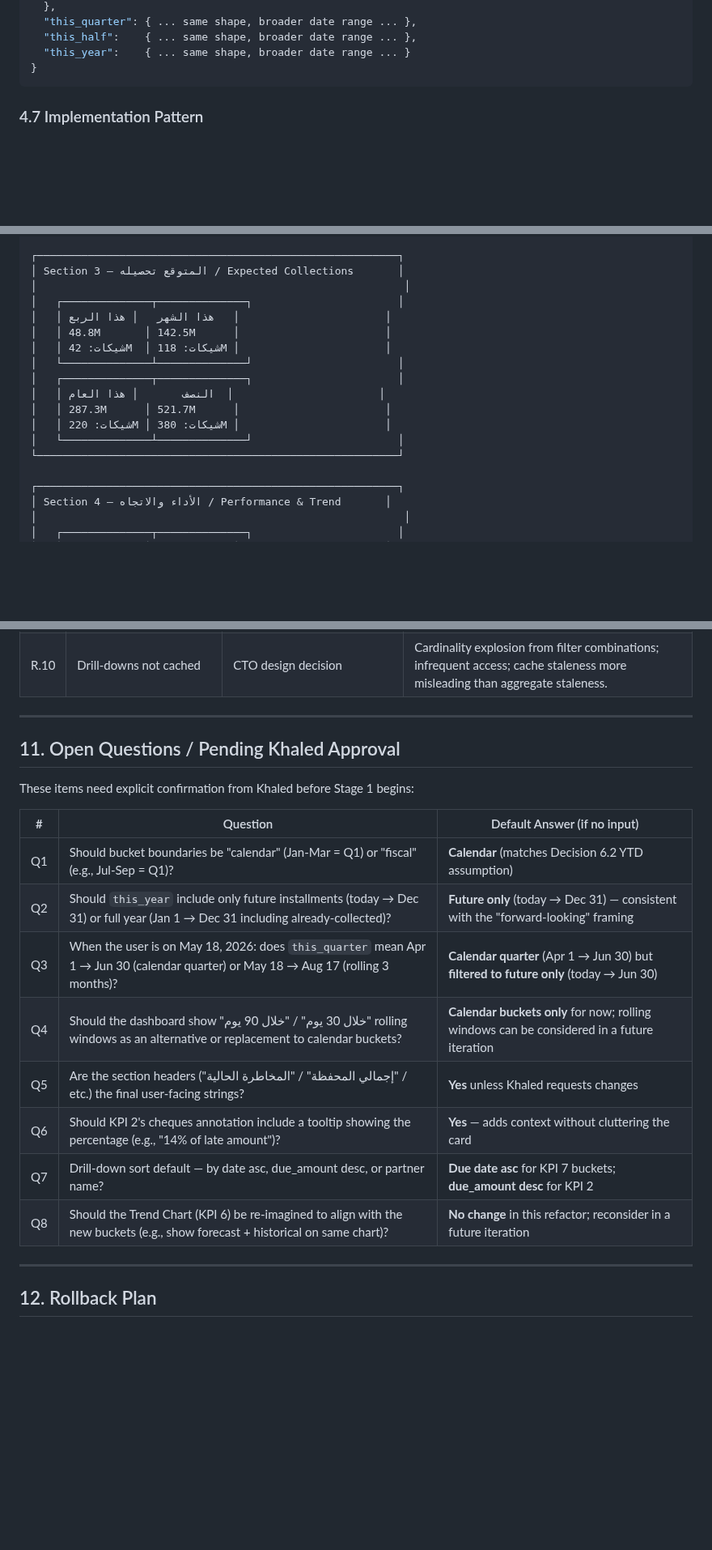
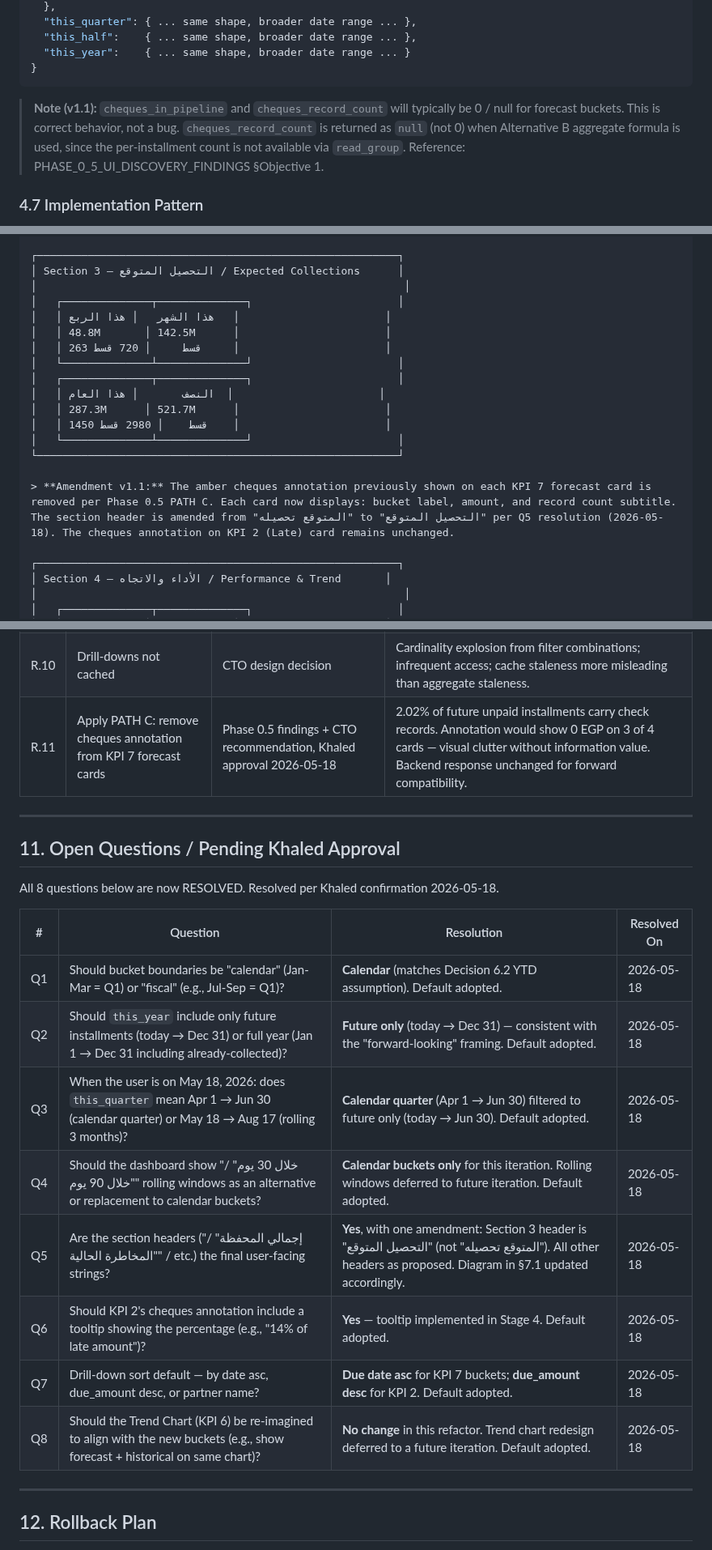
Before and after one commit to Wolfy-Wooolfy/LaVerde-ERP-AI-Engine, a Markdown page: docs/MODULE_2_REFACTOR_SPEC.md, 3 parts joined by grey strips. Shown at 81% size. GitHub-like rendering; blank space fills up the shorter version.

````diff
--- a/docs/MODULE_2_REFACTOR_SPEC.md
+++ b/docs/MODULE_2_REFACTOR_SPEC.md
@@ -212,6 +223,8 @@ For each bucket, in addition to the total amount, compute `cheques_in_pipeline`
   "this_year":    { ... same shape, broader date range ... }
 }
 ```
+
+> **Note (v1.1):** `cheques_in_pipeline` and `cheques_record_count` will typically be 0 / null for forecast buckets. This is correct behavior, not a bug. `cheques_record_count` is returned as `null` (not 0) when Alternative B aggregate formula is used, since the per-installment count is not available via `read_group`. Reference: PHASE_0_5_UI_DISCOVERY_FINDINGS §Objective 1.
 
 ### 4.7 Implementation Pattern
 
@@ -366,19 +379,21 @@ The dashboard is reorganized into 4 visually distinct sections, each with a sect
 └─────────────────────────────────────────────────────────┘
 
 ┌─────────────────────────────────────────────────────────┐
-│ Section 3 — المتوقع تحصيله / Expected Collections       │
+│ Section 3 — التحصيل المتوقع / Expected Collections      │
 │                                                          │
 │   ┌──────────────┬──────────────┐                       │
 │   │ هذا الشهر   │ هذا الربع   │                       │
 │   │ 48.8M       │ 142.5M      │                       │
-│   │ شيكات: 42M  │ شيكات: 118M │                       │
+│   │ 263 قسط     │ 720 قسط     │                       │
 │   └──────────────┴──────────────┘                       │
 │   ┌──────────────┬──────────────┐                       │
 │   │ النصف       │ هذا العام  │                       │
 │   │ 287.3M      │ 521.7M      │                       │
-│   │ شيكات: 220M │ شيكات: 380M │                       │
+│   │ 1450 قسط    │ 2980 قسط    │                       │
 │   └──────────────┴──────────────┘                       │
 └─────────────────────────────────────────────────────────┘
+
+> **Amendment v1.1:** The amber cheques annotation previously shown on each KPI 7 forecast card is removed per Phase 0.5 PATH C. Each card now displays: bucket label, amount, and record count subtitle. The section header is amended from "المتوقع تحصيله" to "التحصيل المتوقع" per Q5 resolution (2026-05-18). The cheques annotation on KPI 2 (Late) card remains unchanged.
 
 ┌─────────────────────────────────────────────────────────┐
 │ Section 4 — الأداء والاتجاه / Performance & Trend       │
@@ -748,23 +769,24 @@ This refactor is driven by the following decisions made during Session 8 convers
 | R.8 | Tags as rollback points before each stage | Standard practice | `checkpoint-B-D2-complete` is the pre-refactor baseline. Each stage adds a new checkpoint tag. |
 | R.9 | `state` array becomes named object in Stage 3 | CTO recommendation | Index-based access is brittle (changes when KPIs are added/removed). Named access is self-documenting. |
 | R.10 | Drill-downs not cached | CTO design decision | Cardinality explosion from filter combinations; infrequent access; cache staleness more misleading than aggregate staleness. |
+| R.11 | Apply PATH C: remove cheques annotation from KPI 7 forecast cards | Phase 0.5 findings + CTO recommendation, Khaled approval 2026-05-18 | 2.02% of future unpaid installments carry check records. Annotation would show 0 EGP on 3 of 4 cards — visual clutter without information value. Backend response unchanged for forward compatibility. |
 
 ---
 
 ## 11. Open Questions / Pending Khaled Approval
 
-These items need explicit confirmation from Khaled before Stage 1 begins:
+All 8 questions below are now RESOLVED. Resolved per Khaled confirmation 2026-05-18.
 
-| # | Question | Default Answer (if no input) |
-|---|---|---|
-| Q1 | Should bucket boundaries be "calendar" (Jan-Mar = Q1) or "fiscal" (e.g., Jul-Sep = Q1)? | **Calendar** (matches Decision 6.2 YTD assumption) |
-| Q2 | Should `this_year` include only future installments (today → Dec 31) or full year (Jan 1 → Dec 31 including already-collected)? | **Future only** (today → Dec 31) — consistent with the "forward-looking" framing |
-| Q3 | When the user is on May 18, 2026: does `this_quarter` mean Apr 1 → Jun 30 (calendar quarter) or May 18 → Aug 17 (rolling 3 months)? | **Calendar quarter** (Apr 1 → Jun 30) but **filtered to future only** (today → Jun 30) |
-| Q4 | Should the dashboard show "خلال 30 يوم" / "خلال 90 يوم" rolling windows as an alternative or replacement to calendar buckets? | **Calendar buckets only** for now; rolling windows can be considered in a future iteration |
-| Q5 | Are the section headers ("إجمالي المحفظة" / "المخاطرة الحالية" / etc.) the final user-facing strings? | **Yes** unless Khaled requests changes |
-| Q6 | Should KPI 2's cheques annotation include a tooltip showing the percentage (e.g., "14% of late amount")? | **Yes** — adds context without cluttering the card |
-| Q7 | Drill-down sort default — by date asc, due_amount desc, or partner name? | **Due date asc** for KPI 7 buckets; **due_amount desc** for KPI 2 |
-| Q8 | Should the Trend Chart (KPI 6) be re-imagined to align with the new buckets (e.g., show forecast + historical on same chart)? | **No change** in this refactor; reconsider in a future iteration |
+| # | Question | Resolution | Resolved On |
+|---|---|---|---|
+| Q1 | Should bucket boundaries be "calendar" (Jan-Mar = Q1) or "fiscal" (e.g., Jul-Sep = Q1)? | **Calendar** (matches Decision 6.2 YTD assumption). Default adopted. | 2026-05-18 |
+| Q2 | Should `this_year` include only future installments (today → Dec 31) or full year (Jan 1 → Dec 31 including already-collected)? | **Future only** (today → Dec 31) — consistent with the "forward-looking" framing. Default adopted. | 2026-05-18 |
+| Q3 | When the user is on May 18, 2026: does `this_quarter` mean Apr 1 → Jun 30 (calendar quarter) or May 18 → Aug 17 (rolling 3 months)? | **Calendar quarter** (Apr 1 → Jun 30) filtered to future only (today → Jun 30). Default adopted. | 2026-05-18 |
+| Q4 | Should the dashboard show "خلال 30 يوم" / "خلال 90 يوم" rolling windows as an alternative or replacement to calendar buckets? | **Calendar buckets only** for this iteration. Rolling windows deferred to future iteration. Default adopted. | 2026-05-18 |
+| Q5 | Are the section headers ("إجمالي المحفظة" / "المخاطرة الحالية" / etc.) the final user-facing strings? | **Yes**, with one amendment: Section 3 header is "التحصيل المتوقع" (not "المتوقع تحصيله"). All other headers as proposed. Diagram in §7.1 updated accordingly. | 2026-05-18 |
+| Q6 | Should KPI 2's cheques annotation include a tooltip showing the percentage (e.g., "14% of late amount")? | **Yes** — tooltip implemented in Stage 4. Default adopted. | 2026-05-18 |
+| Q7 | Drill-down sort default — by date asc, due_amount desc, or partner name? | **Due date asc** for KPI 7 buckets; **due_amount desc** for KPI 2. Default adopted. | 2026-05-18 |
+| Q8 | Should the Trend Chart (KPI 6) be re-imagined to align with the new buckets (e.g., show forecast + historical on same chart)? | **No change** in this refactor. Trend chart redesign deferred to a future iteration. Default adopted. | 2026-05-18 |
 
 ---
 
````
Also changed, not shown: other parts of docs/MODULE_2_REFACTOR_SPEC.md (+31 -5 lines).
